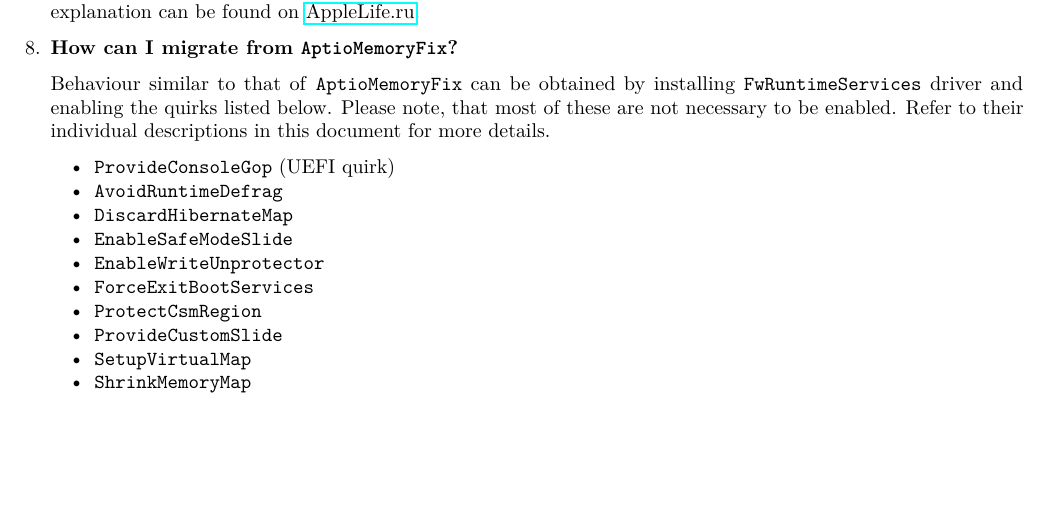
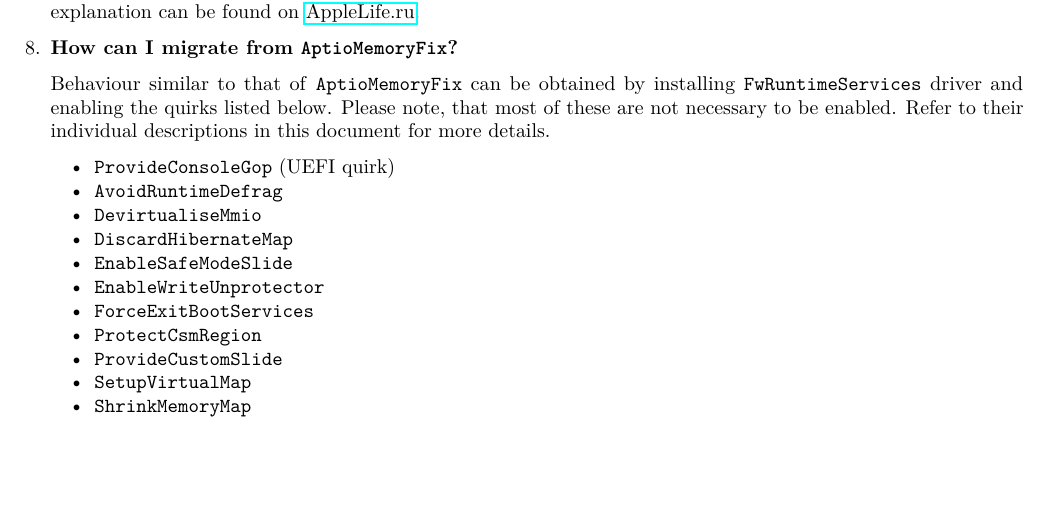
Before and after one commit to acidanthera/OpenCorePkg, a LaTeX document (Docs/Configuration.tex): part of page 46 of 46, cut so that both start at the same text. Compiled offline with pdfLaTeX.

Commit message:
Update Configuration.tex
Add DevirtualiseMmio to "How can I migrate from AptioMemoryFix"

```diff
--- a/Docs/Configuration.tex
+++ b/Docs/Configuration.tex
@@ -3701,6 +3701,7 @@ you will need \texttt{debug=0x8} boot argument.
   \tightlist
   \item \texttt{ProvideConsoleGop} (UEFI quirk)
   \item \texttt{AvoidRuntimeDefrag}
+  \item \texttt{DevirtualiseMmio}
   \item \texttt{DiscardHibernateMap}
   \item \texttt{EnableSafeModeSlide}
   \item \texttt{EnableWriteUnprotector}
```
